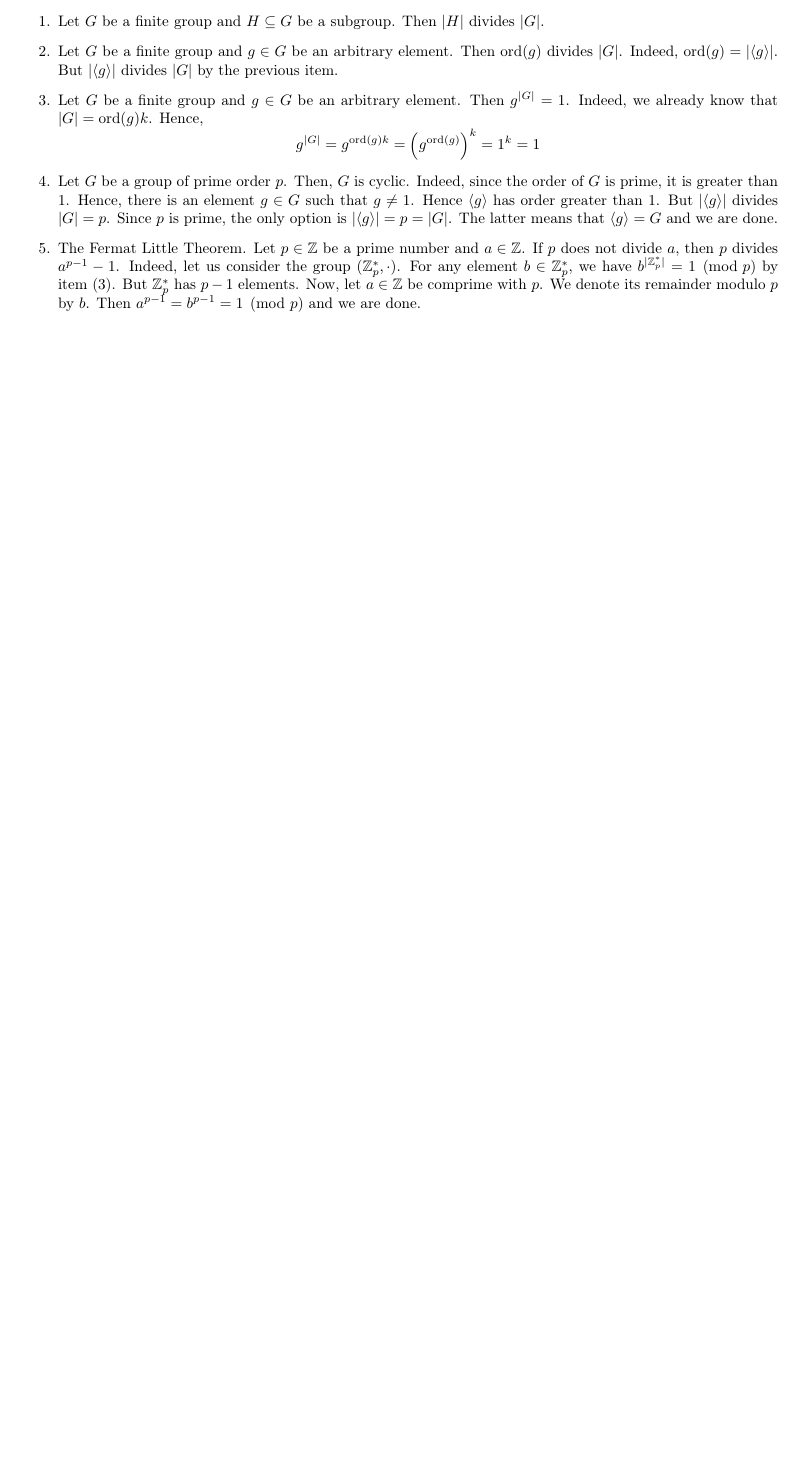
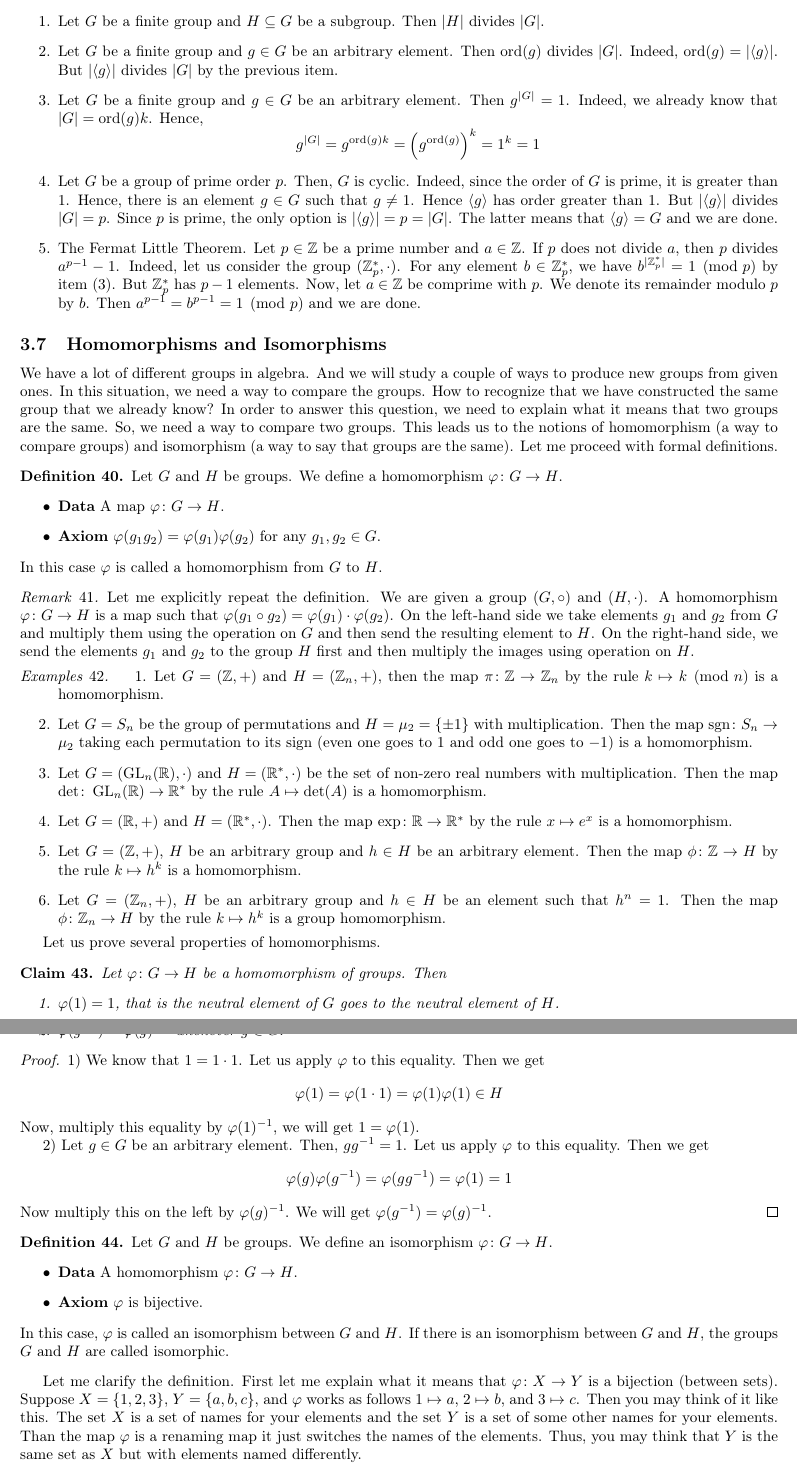
Before and after one commit to DimaTrushin/Algebra-DSBA, a LaTeX document (Lectures.tex, which reads Lectures/lecture03.tex): part of page 14 of 14 before the commit and two parts of pages 14 and 15 of 18 after it, the two joined at a grey line, cut so that both start at the same text, the shorter picture padded with empty space. The pictures show the PDF file Lectures.pdf that the author committed with the source.

Commit message:
Lecture 3

```diff
--- /dev/null
+++ b/Lectures/lecture03.tex
@@ -0,0 +1,107 @@
+\ProvidesFile{lecture03.tex}[Lecture 3]
+
+
+\subsection{Homomorphisms and Isomorphisms}
+
+We have a lot of different groups in algebra.
+And we will study a couple of ways to produce new groups from given ones.
+In this situation, we need a way to compare the groups.
+How to recognize that we have constructed the same group that we already know?
+In order to answer this question, we need to explain what it means that two groups are the same.
+So, we need a way to compare two groups.
+This leads us to the notions of homomorphism (a way to compare groups) and isomorphism (a way to say that groups are the same).
+Let me proceed with formal definitions.
+
+\begin{definition}
+Let $G$ and $H$ be groups.
+We define a homomorphism $\varphi\colon G\to H$.
+\begin{itemize}
+\item \textbf{Data} A map $\varphi\colon G\to H$.
+
+\item \textbf{Axiom} $\varphi(g_1g_2) = \varphi(g_1) \varphi(g_2)$ for any $g_1,g_2\in G$.
+\end{itemize}
+In this case $\varphi$ is called a homomorphism from $G$ to $H$.
+\end{definition}
+
+\begin{remark}
+Let me explicitly repeat the definition.
+We are given a group $(G, \circ)$ and $(H,\cdot)$.
+A homomorphism $\varphi \colon G\to H$ is a map such that $\varphi(g_1 \circ g_2) = \varphi(g_1) \cdot \varphi(g_2)$.
+On the left-hand side we take elements $g_1$ and $g_2$ from $G$ and multiply them using the operation on $G$ and then send the resulting element to $H$.
+On the right-hand side, we send the elements $g_1$ and $g_2$ to the group $H$ first and then multiply the images using operation on $H$.
+\end{remark}
+
+\begin{examples}
+\begin{enumerate}
+\item Let $G = (\mathbb Z, +)$ and $H = (\mathbb Z_n, +)$, then the map $\pi\colon \mathbb Z\to \mathbb Z_n$ by the rule $k \mapsto k \pmod n$ is a homomorphism.
+
+\item Let $G = S_n$ be the group of permutations and $H = \mu_2 = \{\pm 1\}$ with multiplication.
+Then the map $\sgn \colon S_n \to \mu_2$ taking each permutation to its sign (even one goes to $1$ and odd one goes to $-1$) is a homomorphism.
+
+\item Let $G = (\operatorname{GL}_n(\mathbb R),\cdot)$ and $H = (\mathbb R^*, \cdot)$ be the set of non-zero real numbers with multiplication.
+Then the map $\det \colon \operatorname{GL}_n(\mathbb R) \to \mathbb R^*$ by the rule $A \mapsto \det(A)$ is a homomorphism.
+
+\item Let $G = (\mathbb R, +)$ and $H = (\mathbb R^*, \cdot)$.
+Then the map $\exp\colon \mathbb R\to \mathbb R^*$ by the rule $x \mapsto e^x$ is a homomorphism.
+
+\item Let $G = (\mathbb Z, +)$, $H$ be an arbitrary group and $h\in H$ be an arbitrary element.
+Then the map $\phi\colon \mathbb Z \to H$ by the rule $k \mapsto h^k$ is a homomorphism.
+
+\item Let $G = (\mathbb Z_n, +)$, $H$ be an arbitrary group and $h\in H$ be an element such that $h^n = 1$.
+Then the map $\phi\colon \mathbb Z_n \to H$ by the rule $k \mapsto h^k$ is a group homomorphism.
+\end{enumerate}
+\end{examples}
+
+Let us prove several properties of homomorphisms.
+
+\begin{claim}
+\label{claim::HomGrProp}
+Let $\varphi\colon G\to H$ be a homomorphism of groups.
+Then
+\begin{enumerate}
+\item $\varphi(1) = 1$, that is the neutral element of $G$ goes to the neutral element of $H$.
+
+\item $\varphi(g^{-1}) = \varphi(g)^{-1}$ whenever $g\in G$.
+\end{enumerate}
+\end{claim}
+\begin{proof}
+1) We know that $1 = 1 \cdot 1$.
+Let us apply $\varphi$ to this equality.
+Then we get
+\[
+\varphi(1) = \varphi(1 \cdot 1) = \varphi(1) \varphi(1) \in H
+\]
+Now, multiply this equality by $\varphi(1)^{-1}$, we will get $1 = \varphi(1)$.
+
+
+2) Let $g\in G$ be an arbitrary element.
+Then, $g g^{-1} = 1$.
+Let us apply $\varphi$ to this equality.
+Then we get
+\[
+\varphi(g) \varphi(g^{-1}) = \varphi(g g^{-1}) = \varphi(1) = 1
+\]
+Now multiply this on the left by $\varphi(g)^{-1}$.
+We will get $\varphi(g^{-1})  = \varphi(g)^{-1}$.
+\end{proof}
+
+\begin{definition}
+\label{def::IsomorphismGr}
+Let $G$ and $H$ be groups.
+We define an isomorphism $\varphi \colon G\to H$.
+\begin{itemize}
+\item \textbf{Data} A homomorphism $\varphi \colon G\to H$.
+
+\item \textbf{Axiom} $\varphi$ is bijective.
+\end{itemize}
+In this case, $\varphi$ is called an isomorphism between $G$ and $H$.
+If there is an isomorphism between $G$ and $H$, the groups $G$ and $H$ are called isomorphic.
+\end{definition}
+
+Let me clarify the definition.
+First let me explain what it means that $\varphi\colon X\to Y$ is a bijection (between sets).
+Suppose $X = \{1, 2, 3\}$, $Y = \{a, b, c\}$, and $\varphi$ works as follows $1 \mapsto a$, $2\mapsto b$, and $3\mapsto c$.
+Then you may think of it like this.
+The set $X$ is a set of names for your elements and the set $Y$ is a set of some other names for your elements.
+Than the map $\varphi$ is a renaming map it just switches the names of the elements.
+Thus, you may think that $Y$ is the same set as $X$ but with elements named differently.
@@ -0,0 +117,2 @@
+\begin{examples}
+\begin{enumerate}
@@ -0,0 +123,3 @@
+\item Let $G = (\mathbb Z, +)$ and
+\[
+H = \left\{\left.
@@ -0,0 +131,12 @@
+n\in \mathbb Z
+\right\}
+\]
+with multiplication as an operation.
+Then the map $\varphi\colon \mathbb Z\to H$ by the rule $k \mapsto \left(\begin{smallmatrix}{1}&{k}\\{0}&{1}\end{smallmatrix}\right)$ is an isomorphism.
+
+\item Let $G = (\mathbb C, +)$ and $H = (\mathbb R^2, +)$.
+Then the map $\varphi \colon \mathbb C\to \mathbb R^2$ by the rule $z \mapsto (\Re z, \Im z)$ is an isomorphism.
+
+\item Let $G = (\mathbb C^*, \cdot)$ and
+\[
+H = \left\{\left.
@@ -0,0 +148,2 @@
+a, b\in \mathbb R\text{ such that }a^2 + b^2 \neq 0
+\right\}
@@ -0,0 +155,25 @@
+If $\ord g = \infty$, then $G\simeq \mathbb Z$.
+If $\ord g = n$, then $G\simeq \mathbb Z_n$.
+\end{enumerate}
+\end{examples}
+
+With each homomorphism we may associate several subgroups: kernel and image.
+
+\begin{definition}
+Let $\varphi\colon G\to H$ be a homomorphism of groups.
+Then
+\begin{enumerate}
+\item The kernel of $\varphi$ is $\ker \varphi = \{g\in G \mid \varphi(g) = 1\} \subseteq G$.
+
+\item The image of $\varphi$ is $\Im \varphi = \{\varphi(g)\mid g\in G\} = \varphi(G) \subseteq H$.
+\end{enumerate}
+\end{definition}
+
+It should be noted that the kernel is a subset of $G$ (belongs to the source of the map $\varphi$) and the image is a subset of $H$ (belongs to the target of the map $\varphi$).
+
+\begin{claim}
+\label{claim::HomProp}
+Let $\varphi\colon G\to H$ be a homomorphism of groups.
+Then
+\begin{enumerate}
+\item $\Im \varphi \subseteq H$  is a subgroup.
@@ -0,0 +186,6 @@
+\end{enumerate}
+\end{claim}
+\begin{proof}
+1) Let us check all the requirements for being subgroup.
+First, $1 = \varphi(1) \in \Im \varphi$, hence we have the identity.
+Second, $\varphi(g_1)\varphi(g_2) = \varphi(g_1 g_2) \in \Im\varphi$, thus it is closed under the operation.
@@ -0,0 +197,3 @@
+Therefore, $xy\in \ker\varphi$.
+Third, if $x\in \ker\varphi$, then $\varphi(x^{-1}) = \varphi(x)^{-1} = 1^{-1} = 1$.
+Hence, $x^{-1}\in \ker\varphi$.
@@ -0,0 +206 @@
+\varphi(g h g^{-1}) = \varphi(g) \varphi(h) \varphi(g^{-1}) = \varphi(g) \cdot 1 \cdot \varphi(g^{-1}) = \varphi(g) \varphi(g^{-1}) = \varphi(g g^{-1}) = \varphi(1) = 1
@@ -0,0 +214 @@
+From the other hand, we know that $\varphi(1) = 1$.
@@ -0,0 +222,6 @@
+1 = \varphi(y) \varphi(x)^{-1} = \varphi(y) \varphi(x^{-1}) = \varphi(yx^{-1})
+\]
+Hence $yx^{-1}\in\ker\varphi = \{1\}$.
+Thus $y x^{-1} = 1$.
+Therefore $y = x$ and we are done.
+\end{proof}
@@ -0,0 +237,16 @@
+\begin{definition}
+Let $G$ and $H$ be groups, we define a new group $G\times H$ as follows
+\begin{enumerate}
+\item As a set it is a product of underlying sets of the groups: $G\times H = \{(g, h)\mid g\in G,\;h\in H\}$.
+
+\item The operation
+\[
+\cdot \colon (G\times H)\times (G\times H) \to G\times H
+\]
+is given by the rule
+\[
+(g_1, h_1) (g_2, h_2) = (g_1 g_2, h_1 h_2),\quad g_1, g_2,\in G, \;h_1, h_2\in H
+\]
+\end{enumerate}
+The group $G\times H$ is called the product of the groups $G$ and $H$.
+\end{definition}
@@ -0,0 +258,10 @@
+\begin{itemize}
+\item The operation is associative, that is
+\[
+(g_1, h_1)\Bigl( (g_2, h_2) (g_3, h_3) \Bigl) = \Bigl((g_1, h_1) (g_2, h_2)\Bigl) (g_3, h_3)
+\]
+
+\item There is an identity, $1 = (1, 1)$.
+
+\item Each element has inverse,  $(g, h)^{-1} = (g^{-1}, h^{-1})$.
+\end{itemize}
@@ -0,0 +277 @@
+\begin{definition}
@@ -0,0 +284,3 @@
+\begin{claim}
+Let $G$ be a finite abelian group, the $G$ is isomorphic to a group $\mathbb Z_{n_1}\times \ldots \times \mathbb Z_{n_k}$.
+\end{claim}
@@ -0,0 +294,2 @@
+\begin{examples}
+\begin{enumerate}
@@ -0,0 +300 @@
+\mathbb Z_8^* \simeq \mathbb Z_2\times \mathbb Z_2
@@ -0,0 +318 @@
+\mathbb Z_9^* \simeq \mathbb Z_6
@@ -0,0 +339,18 @@
+\begin{claim}
+[The Chinese Remainder Theorem]
+\label{claim::Chinese}
+Let $m, n\in \mathbb N$ be two coprime positive integers, that is $(m, n) = 1$.
+Then the map
+\[
+\Phi\colon \mathbb Z_{mn} \to \mathbb Z_m \times \mathbb Z_n,\quad
+k \mapsto (k\!\!\mod m,\;k\!\!\mod n)
+\]
+is an isomorphism of groups.
+\end{claim}
+\begin{proof}
+First, we should check that the map is a homomorphism.
+We need to show that $\Phi(k + d) = \Phi(k) + \Phi(d)$, that is
+\begin{gather*}
+\Phi(k + d) = ( (k+d)\!\!\mod m,\;(k+d)\!\!\mod n) = ((k\!\!\mod m) + (d\!\!\mod m),\;(k\!\!\mod n) + (d\!\!\mod n)) =\\
+= (k\!\!\mod m ,\;k\!\!\mod n) + (d\!\!\mod m ,\;d\!\!\mod n) = \Phi(k) + \Phi(d)
+\end{gather*}
@@ -0,0 +362 @@
+\ker \Phi = \{k\in \mathbb Z_{mn}\mid k = 0\pmod m,\; k = 0\mod n\}
@@ -0,0 +374 @@
+\end{proof}
@@ -0,0 +384,2 @@
+\begin{examples}
+\begin{enumerate}
@@ -0,0 +403,4 @@
+\mathbb Z_{m} = \mathbb Z_{p_1^{k_1}}\times \ldots \times \mathbb Z_{p_r^{k_r}}
+\]
+\end{enumerate}
+\end{examples}
@@ -0,0 +412,5 @@
+\begin{claim}
+\label{claim::FAGClass}
+Let $G$ be a finite abelian group.
+Then
+\begin{enumerate}
@@ -0,0 +426,12 @@
+\end{enumerate}
+\end{claim}
+
+It is important to mention that primes $p_i$ may repeat in the second presentation, that is $\mathbb Z_2\times \mathbb Z_4$ is one of the possible cases.
+
+\begin{examples}
+\begin{enumerate}
+\item Let $G = \mathbb Z_2 \times \mathbb Z_6$ and $H = \mathbb Z_{12}$.
+These groups are presented in the first form.
+Since such a presentation is unique $G$ and $H$ are not isomorphic.
+
+\item Let $G = \mathbb Z_2 \times \mathbb Z_6$ and $H = \mathbb Z_2\times \mathbb Z_2\times \mathbb Z_3$.
```
Also changed, not shown: Lectures.tex (+1 -0 lines), Lectures.pdf, Lectures/lecture03.tex (200 more changed lines).
